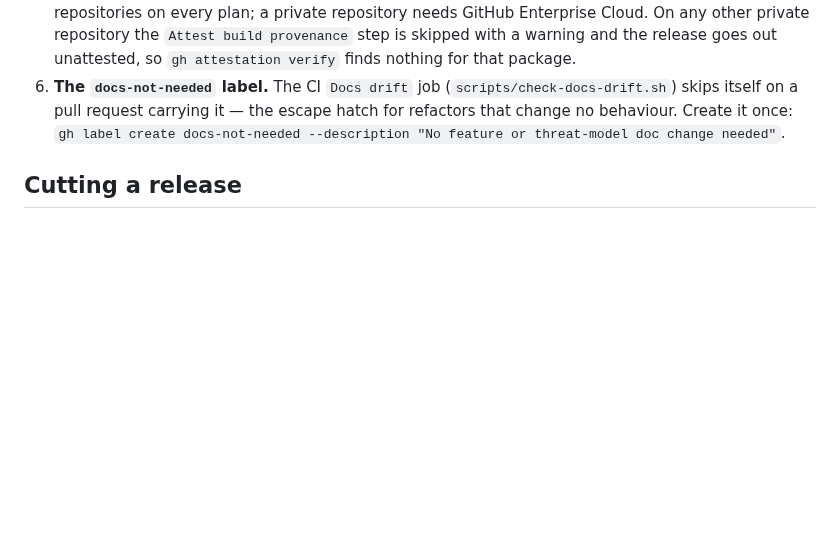
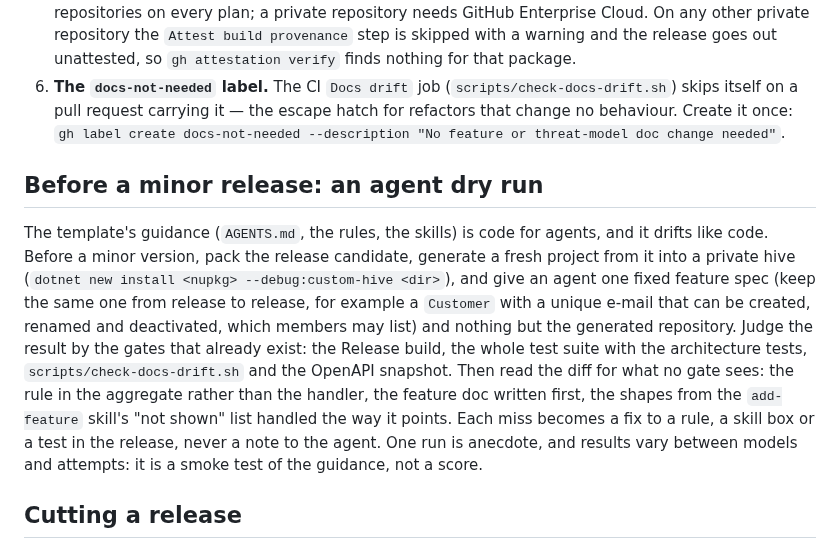
Before and after one commit to Revazi1st/Trellis, a Markdown page: docs/releasing.md, the part around the change. GitHub-like rendering; blank space fills up the shorter version.

```diff
--- a/docs/releasing.md
+++ b/docs/releasing.md
@@ -46,6 +46,20 @@ next, and the GitHub release is published only after the push succeeded.
    behaviour. Create it once:
    `gh label create docs-not-needed --description "No feature or threat-model doc change needed"`.
 
+## Before a minor release: an agent dry run
+
+The template's guidance (`AGENTS.md`, the rules, the skills) is code for agents, and it drifts like
+code. Before a minor version, pack the release candidate, generate a fresh project from it into a
+private hive (`dotnet new install <nupkg> --debug:custom-hive <dir>`), and give an agent one fixed
+feature spec (keep the same one from release to release, for example a `Customer` with a unique e-mail
+that can be created, renamed and deactivated, which members may list) and nothing but the generated
+repository. Judge the result by the gates that already exist: the Release build, the whole test suite
+with the architecture tests, `scripts/check-docs-drift.sh` and the OpenAPI snapshot. Then read the diff
+for what no gate sees: the rule in the aggregate rather than the handler, the feature doc written first,
+the shapes from the `add-feature` skill's "not shown" list handled the way it points. Each miss becomes
+a fix to a rule, a skill box or a test in the release, never a note to the agent. One run is anecdote,
+and results vary between models and attempts: it is a smoke test of the guidance, not a score.
+
 ## Cutting a release
 
 1. **Pick the version.** SemVer: a breaking change to generated output or to a toggle's meaning
```
Also changed, not shown: docs/INDEX.md (+2 -2 lines), docs/deployment.md (+12 -0 lines).
